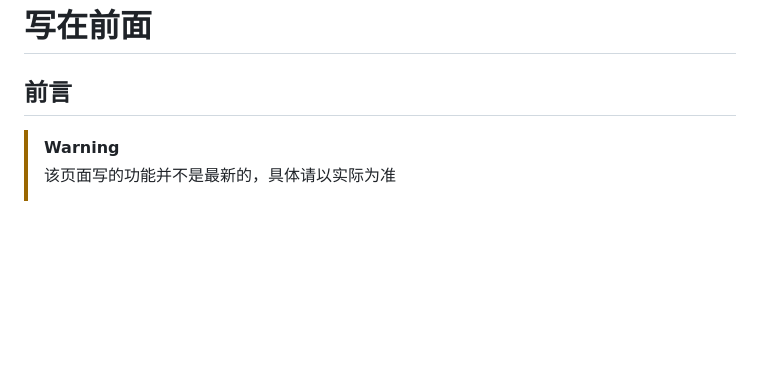
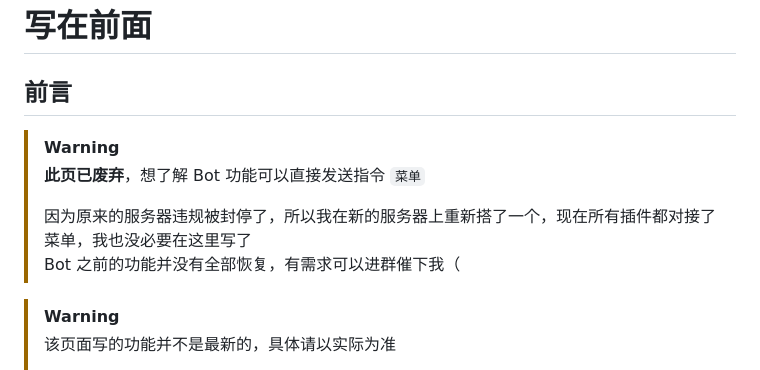
Before and after one commit to lgc-NB2Dev/ShigureBotMenu, a Markdown page: docs/README.md, the part around the change. GitHub-like rendering; blank space fills up the shorter version.

```diff
--- a/docs/README.md
+++ b/docs/README.md
@@ -3,6 +3,12 @@
 # 写在前面
 
 ## 前言
+
+> [!WARNING]
+> **此页已废弃**，想了解 Bot 功能可以直接发送指令 `菜单`
+>
+> 因为原来的服务器违规被封停了，所以我在新的服务器上重新搭了一个，现在所有插件都对接了菜单，我也没必要在这里写了
+> Bot 之前的功能并没有全部恢复，有需求可以进群催下我（
 
 > [!WARNING]
 > 该页面写的功能并不是最新的，具体请以实际为准
```
